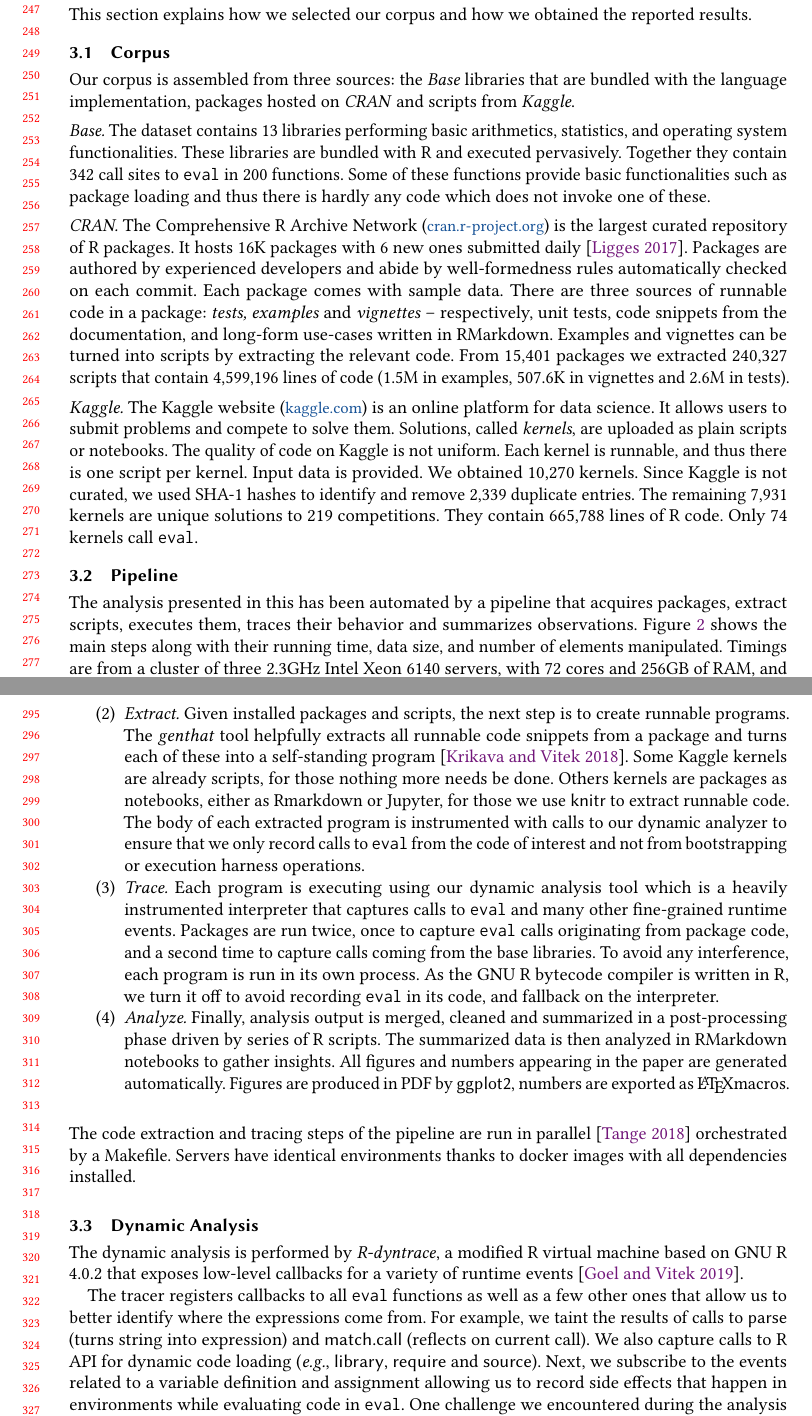
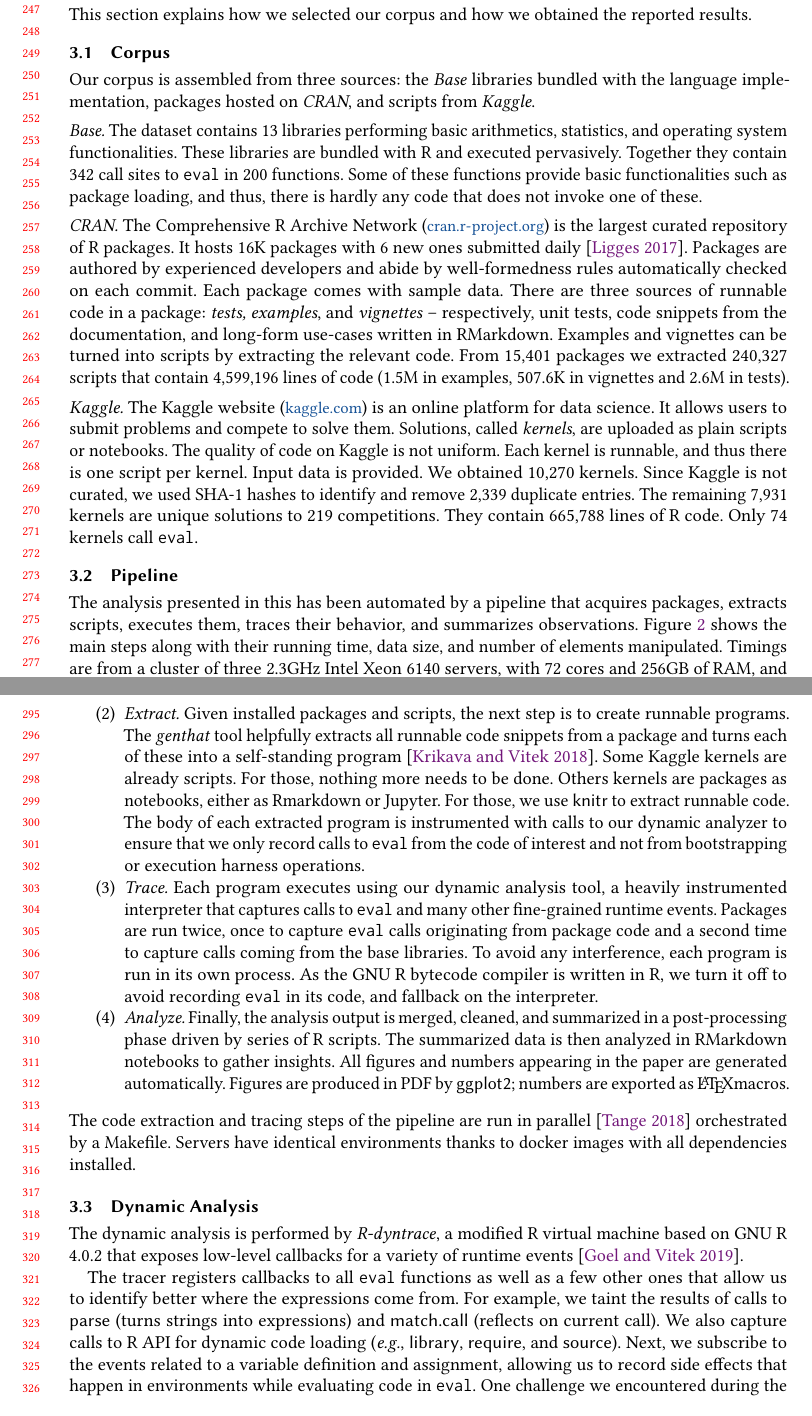
Before and after one commit to aviralg/revalstudy, a LaTeX paper (paper/main.tex): two parts of pages 6 and 7 of 23, joined at a grey line, cut so that both start at the same text. Compiled offline with pdfLaTeX.

Commit message:
grammarly's proofreading for Section 3 (Methodoloy)

```diff
--- a/paper/main.tex
+++ b/paper/main.tex
@@ -360,16 +360,15 @@ reported results.
 
 \subsection{Corpus}
 
-Our corpus is assembled from three sources: the \emph{Base} libraries that are
-bundled with the language implementation, packages hosted on \emph{CRAN} and
-scripts from \emph{Kaggle}.
+Our corpus is assembled from three sources: the \emph{Base} libraries
+bundled with the language implementation, packages hosted on \emph{CRAN}, and scripts from \emph{Kaggle}.
 
 \mypara{Base.} The dataset contains \BasePackages libraries performing basic
 arithmetics, statistics, and operating system functionalities. These libraries
 are bundled with R and executed pervasively. Together they contain
 \BaseEvalCallSites call sites to \eval in \BaseFunsWithEvals functions. Some of these
-functions provide basic functionalities such as package loading and thus there
-is hardly any code which does not invoke one of these.
+functions provide basic functionalities such as package loading, and thus, there
+is hardly any code that does not invoke one of these.
 
 \mypara{CRAN.} The Comprehensive R Archive Network
 ({\small \url{cran.r-project.org}}) is the largest curated repository of R
@@ -377,7 +376,7 @@ packages. It hosts \CranAvailablePackagesRnd packages with 6 new ones submitted
 daily~\cite{Ligges2017}. Packages are authored by experienced developers and
 abide by well-formedness rules automatically checked on each commit.
 Each package comes with sample data. There are three sources of
-runnable code in a package: \emph{tests, examples} and \emph{vignettes} --
+runnable code in a package: \emph{tests, examples}, and \emph{vignettes} --
 respectively, unit tests, code snippets from the documentation, and long-form
 use-cases written in RMarkdown. Examples and vignettes can be turned into
 scripts by extracting the relevant code. From \CranPackages packages we
@@ -399,11 +398,9 @@ They contain \KaggleCode lines of R code. Only \KaggleWithEvals kernels call
 \subsection{Pipeline}
 
 The analysis presented in this has been automated by a pipeline that acquires
-packages, extract scripts, executes them, traces their behavior and summarizes
-observations. Figure~\ref{fig:pipeline} shows the main steps along with their
-running time, data size, and number of elements manipulated. Timings are from a
-cluster of three 2.3GHz Intel Xeon 6140 servers, with 72 cores and 256GB of RAM,
-and shared OCFS network storage. The pipeline steps are:
+packages, extracts scripts, executes them, traces their behavior, and summarizes observations. Figure~\ref{fig:pipeline} shows the main steps along
+ with their running time, data size, and  number of elements manipulated.
+  Timings are from a cluster of three 2.3GHz Intel Xeon 6140 servers, with 72 cores and 256GB of RAM, and shared OCFS network storage. The pipeline steps are:
 
 
 \begin{figure}[!h]\hspace{-5mm}
@@ -414,31 +411,30 @@ and shared OCFS network storage. The pipeline steps are:
 \medskip
 \begin{compactenum}
 \item \emph{Download.} Packages are downloaded from CRAN. For scripts, a web
-  crawler retrieves code and the Kaggle command line tool gets data.
-  Installation is complicated by native dependencies which are not properly
-  documented and thus hard to automatically resolve.
+  crawler retrieves code, and the Kaggle command-line tool gets data.
+  Installation is complicated by native dependencies, which are not adequately
+  documented and thus hard to resolve automatically.
 \item \emph{Extract.} Given installed packages and scripts, the next step is to
   create runnable programs. The \genthat tool helpfully extracts all runnable
   code snippets from a package and turns each of these into a self-standing
-  program~\cite{issta18}. Some Kaggle kernels are already scripts, for those
-  nothing more needs be done. Others kernels are packages as notebooks, either
-  as Rmarkdown or Jupyter, for those we use \c{knitr} to extract runnable code.
+  program~\cite{issta18}. Some Kaggle kernels are already scripts. For those,
+  nothing more needs to be done. Others kernels are packages as notebooks, either   as Rmarkdown or Jupyter. For those, we use \c{knitr} to extract
+   runnable code.
   The body of each extracted program is instrumented with calls to our dynamic
   analyzer to ensure that we only record calls to \eval from the code of
   interest and not from bootstrapping or execution harness operations.
-\item \emph{Trace.} Each program is executing using our dynamic analysis tool
-  which is a heavily instrumented interpreter that captures calls to \eval and
+\item \emph{Trace.} Each program executes using our dynamic analysis tool, a heavily instrumented interpreter that captures calls to \eval and
   many other fine-grained runtime events. Packages are run twice, once to
-  capture \eval calls originating from package code, and a second time to
+  capture \eval calls originating from package code and a second time to
   capture calls coming from the base libraries. To avoid any interference, each
   program is run in its own process.
   As the GNU R bytecode compiler is written in R, we turn it off
   to avoid recording \eval in its code, and fallback on the interpreter.
-\item \emph{Analyze.} Finally, analysis output is merged, cleaned and summarized
+\item \emph{Analyze.} Finally, the analysis output is merged, cleaned, and summarized
   in a post-processing phase driven by series of R scripts. The summarized data
   is then analyzed in RMarkdown notebooks to gather insights. All figures and
   numbers appearing in the paper are generated automatically. Figures are
-  produced in PDF by \c{ggplot2}, numbers are exported as \LaTeX macros.
+  produced in PDF by \c{ggplot2}; numbers are exported as \LaTeX macros.
 \end{compactenum}
 
 \medskip\noindent The code extraction and tracing steps of the pipeline are run
@@ -452,12 +448,12 @@ based on GNU R 4.0.2 that exposes low-level callbacks for a variety of runtime
 events~\cite{oopsla19b}.
 
 The tracer registers callbacks to all \eval functions as well as a few other
-ones that allow us to better identify where the expressions come from. For
-example, we taint the results of calls to \c{parse} (turns string into
-expression) and \c{match.call} (reflects on current call). We also capture calls
-to R API for dynamic code loading (\eg\xspace \c{library}, \c{require} and
+ones that allow us to identify better where the expressions come from. For
+example, we taint the results of calls to \c{parse} (turns strings into
+expressions) and \c{match.call} (reflects on current call). We also capture calls
+to R API for dynamic code loading (\eg\xspace \c{library}, \c{require}, and
 \c{source}). Next, we subscribe to the events related to a variable definition
-and assignment allowing us to record side effects that happen in environments
+and assignment, allowing us to record side effects that happen in environments
 while evaluating code in \eval. One challenge we encountered during the analysis
 was that essentially R only provides source references for top-level calls in a
 function body or in the block surrounded by braces. That is to say, a method
```
Also changed, not shown: paper/main.tex (16 more changed lines).
